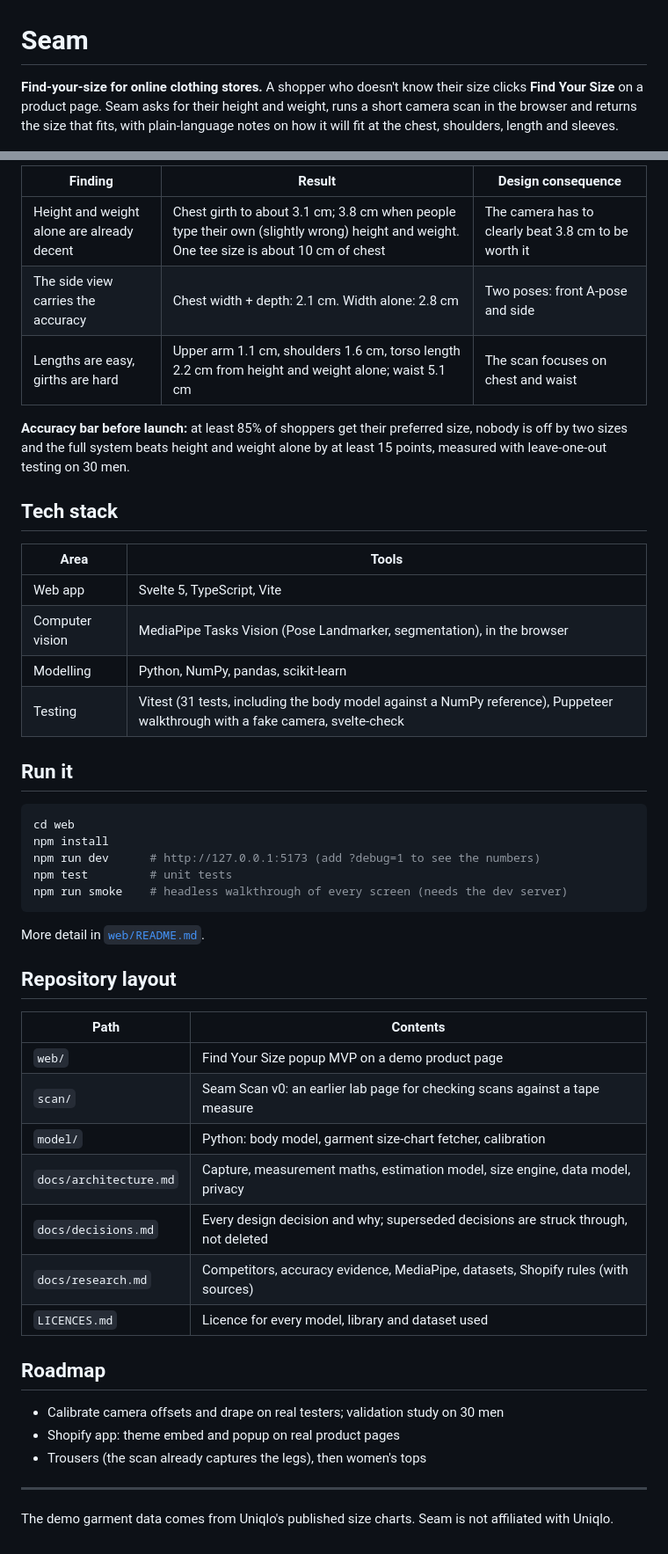
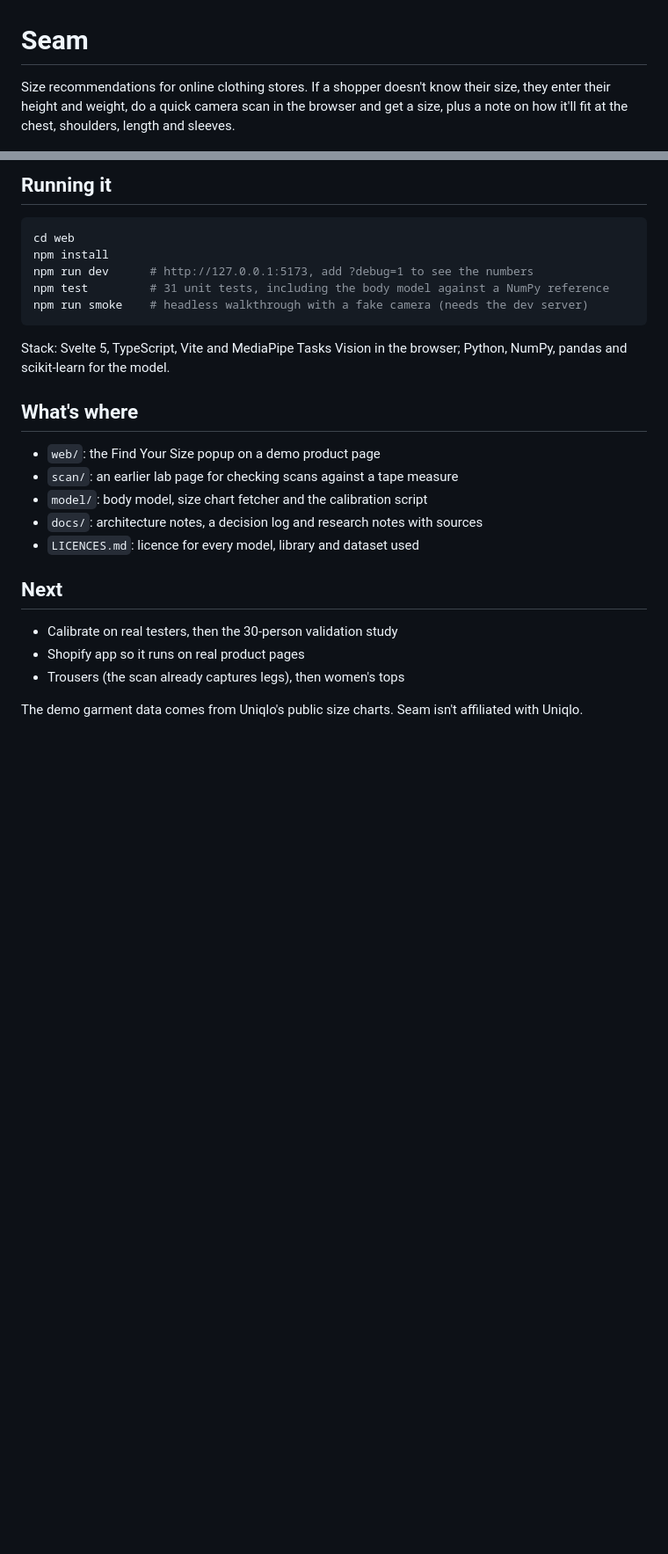
Before and after one commit to Terryzhao-dev/Seam, a Markdown page: README.md, 2 parts joined by grey strips. Shown at 88% size. Drawn GitHub-style; blank space fills up the shorter version.

Commit message:
Rewrite README

````diff
--- a/README.md
+++ b/README.md
@@ -1,6 +1,6 @@
 # Seam
 
-**Find-your-size for online clothing stores.** A shopper who doesn't know their size clicks **Find Your Size** on a product page. Seam asks for their height and weight, runs a short camera scan in the browser and returns the size that fits, with plain-language notes on how it will fit at the chest, shoulders, length and sleeves.
+Size recommendations for online clothing stores. If a shopper doesn't know their size, they enter their height and weight, do a quick camera scan in the browser and get a size, plus a note on how it'll fit at the chest, shoulders, length and sleeves.
 
 <p align="center">
   <img src="docs/images/body-type.png" width="30%" alt="Body-type pick drawn at the shopper's height and weight">
@@ -38,51 +33,28 @@ Regressions on the public ANSUR II data (`model/build_prior.py`), run before wri
 
-| Finding | Result | Design consequence |
-|---|---|---|
-| Height and weight alone are already decent | Chest girth to about 3.1 cm; 3.8 cm when people type their own (slightly wrong) height and weight. One tee size is about 10 cm of chest | The camera has to clearly beat 3.8 cm to be worth it |
-| The side view carries the accuracy | Chest width + depth: 2.1 cm. Width alone: 2.8 cm | Two poses: front A-pose and side |
-| Lengths are easy, girths are hard | Upper arm 1.1 cm, shoulders 1.6 cm, torso length 2.2 cm from height and weight alone; waist 5.1 cm | The scan focuses on chest and waist |
-
-**Accuracy bar before launch:** at least 85% of shoppers get their preferred size, nobody is off by two sizes and the full system beats height and weight alone by at least 15 points, measured with leave-one-out testing on 30 men.
-
-## Tech stack
-
-| Area | Tools |
-|---|---|
-| Web app | Svelte 5, TypeScript, Vite |
-| Computer vision | MediaPipe Tasks Vision (Pose Landmarker, segmentation), in the browser |
-| Modelling | Python, NumPy, pandas, scikit-learn |
-| Testing | Vitest (31 tests, including the body model against a NumPy reference), Puppeteer walkthrough with a fake camera, svelte-check |
-
-## Run it
+## Running it
 
 ```sh
 cd web
 npm install
-npm run dev      # http://127.0.0.1:5173 (add ?debug=1 to see the numbers)
-npm test         # unit tests
-npm run smoke    # headless walkthrough of every screen (needs the dev server)
+npm run dev      # http://127.0.0.1:5173, add ?debug=1 to see the numbers
+npm test         # 31 unit tests, including the body model against a NumPy reference
+npm run smoke    # headless walkthrough with a fake camera (needs the dev server)
 ```
 
-More detail in [`web/README.md`](web/README.md).
+Stack: Svelte 5, TypeScript, Vite and MediaPipe Tasks Vision in the browser; Python, NumPy, pandas and scikit-learn for the model.
 
-## Repository layout
+## What's where
 
-| Path | Contents |
-|---|---|
-| `web/` | Find Your Size popup MVP on a demo product page |
-| `scan/` | Seam Scan v0: an earlier lab page for checking scans against a tape measure |
-| `model/` | Python: body model, garment size-chart fetcher, calibration |
-| `docs/architecture.md` | Capture, measurement maths, estimation model, size engine, data model, privacy |
-| `docs/decisions.md` | Every design decision and why; superseded decisions are struck through, not deleted |
-| `docs/research.md` | Competitors, accuracy evidence, MediaPipe, datasets, Shopify rules (with sources) |
-| `LICENCES.md` | Licence for every model, library and dataset used |
+- `web/`: the Find Your Size popup on a demo product page
+- `scan/`: an earlier lab page for checking scans against a tape measure
+- `model/`: body model, size chart fetcher and the calibration script
+- `docs/`: architecture notes, a decision log and research notes with sources
+- `LICENCES.md`: licence for every model, library and dataset used
 
-## Roadmap
+## Next
 
-- Calibrate camera offsets and drape on real testers; validation study on 30 men
-- Shopify app: theme embed and popup on real product pages
-- Trousers (the scan already captures the legs), then women's tops
+- Calibrate on real testers, then the 30-person validation study
+- Shopify app so it runs on real product pages
+- Trousers (the scan already captures legs), then women's tops
 
----
-
-The demo garment data comes from Uniqlo's published size charts. Seam is not affiliated with Uniqlo.
+The demo garment data comes from Uniqlo's public size charts. Seam isn't affiliated with Uniqlo.
````
Also changed, not shown: other parts of README.md (+14 -19 lines).
